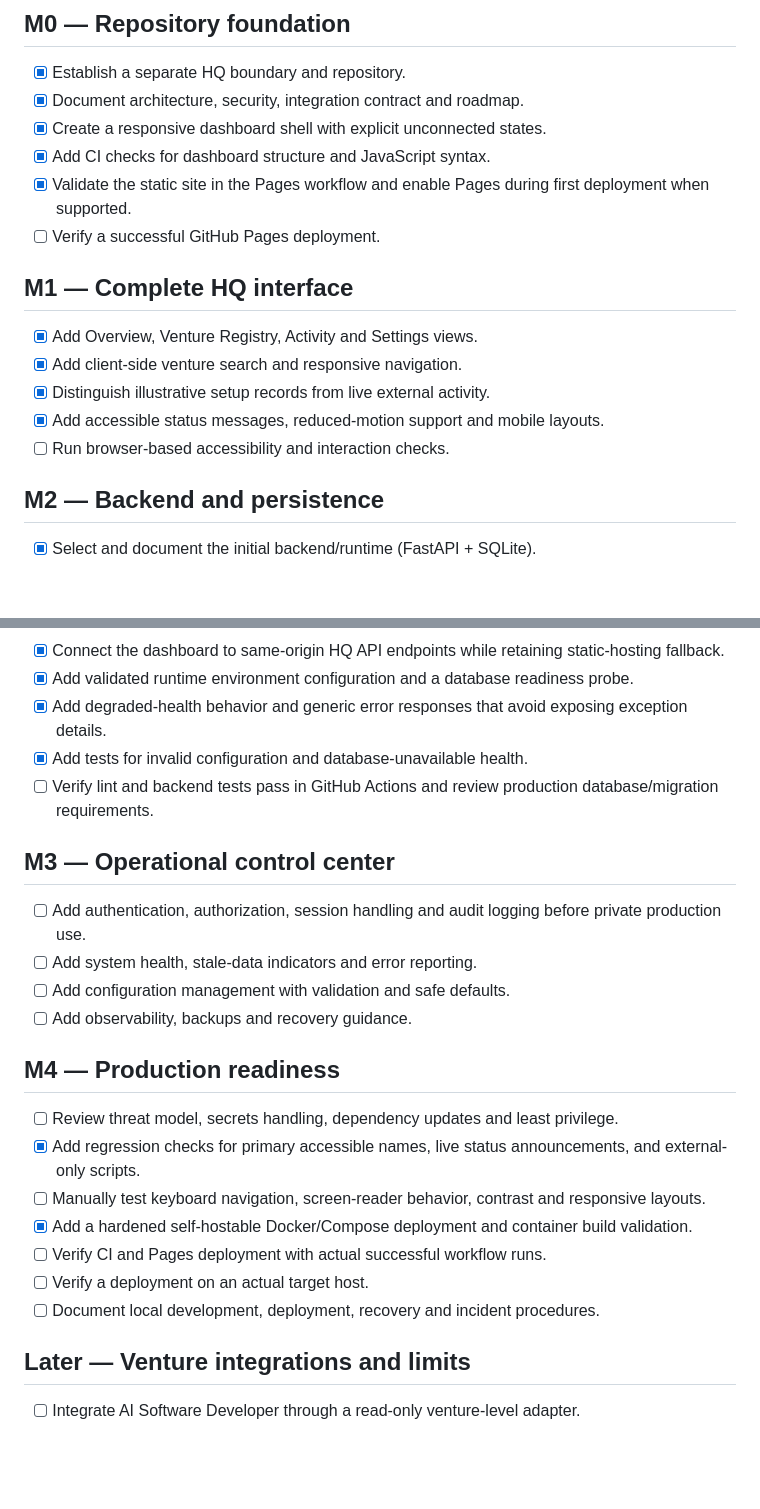
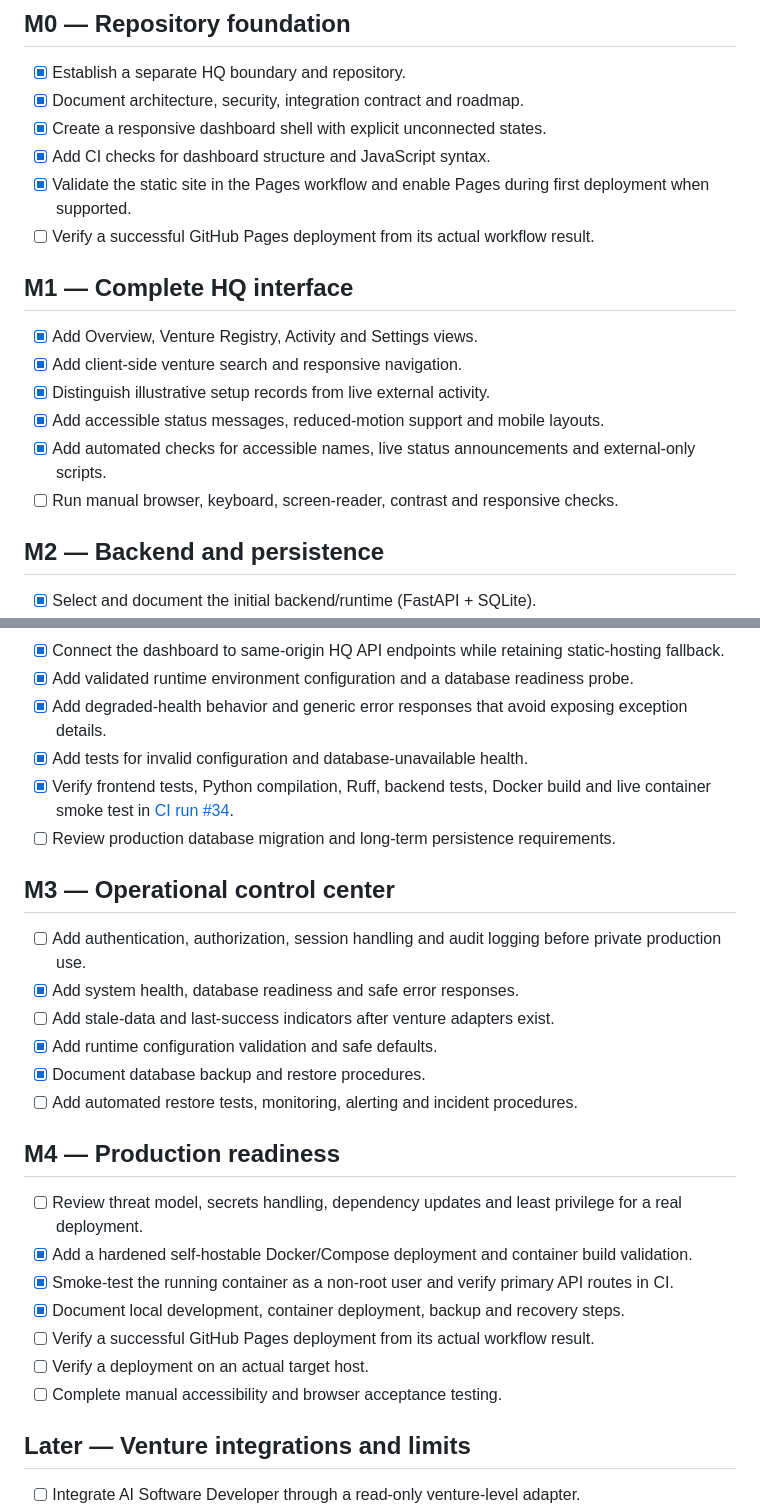
Before and after one commit to thakareatharv49-svg/Nexora-HQ, a Markdown page: docs/ROADMAP.md, 2 parts joined by grey strips. Drawn GitHub-style; blank space fills up the shorter version.

Commit message:
docs: align roadmap with verified CI results

```diff
--- a/docs/ROADMAP.md
+++ b/docs/ROADMAP.md
@@ -8,14 +8,15 @@ Nexora HQ is the parent-company visibility layer. It does not execute venture wo
 - [x] Create a responsive dashboard shell with explicit unconnected states.
 - [x] Add CI checks for dashboard structure and JavaScript syntax.
 - [x] Validate the static site in the Pages workflow and enable Pages during first deployment when supported.
-- [ ] Verify a successful GitHub Pages deployment.
+- [ ] Verify a successful GitHub Pages deployment from its actual workflow result.
 
 ## M1 — Complete HQ interface
 - [x] Add Overview, Venture Registry, Activity and Settings views.
 - [x] Add client-side venture search and responsive navigation.
 - [x] Distinguish illustrative setup records from live external activity.
 - [x] Add accessible status messages, reduced-motion support and mobile layouts.
-- [ ] Run browser-based accessibility and interaction checks.
+- [x] Add automated checks for accessible names, live status announcements and external-only scripts.
+- [ ] Run manual browser, keyboard, screen-reader, contrast and responsive checks.
 
 ## M2 — Backend and persistence
 - [x] Select and document the initial backend/runtime (FastAPI + SQLite).
@@ -27,22 +28,25 @@ Nexora HQ is the parent-company visibility layer. It does not execute venture wo
 - [x] Add validated runtime environment configuration and a database readiness probe.
 - [x] Add degraded-health behavior and generic error responses that avoid exposing exception details.
 - [x] Add tests for invalid configuration and database-unavailable health.
-- [ ] Verify lint and backend tests pass in GitHub Actions and review production database/migration requirements.
+- [x] Verify frontend tests, Python compilation, Ruff, backend tests, Docker build and live container smoke test in [CI run #34](https://github.com/thakareatharv49-svg/Nexora-HQ/actions/runs/38094301034).
+- [ ] Review production database migration and long-term persistence requirements.
 
 ## M3 — Operational control center
 - [ ] Add authentication, authorization, session handling and audit logging before private production use.
-- [ ] Add system health, stale-data indicators and error reporting.
-- [ ] Add configuration management with validation and safe defaults.
-- [ ] Add observability, backups and recovery guidance.
+- [x] Add system health, database readiness and safe error responses.
+- [ ] Add stale-data and last-success indicators after venture adapters exist.
+- [x] Add runtime configuration validation and safe defaults.
+- [x] Document database backup and restore procedures.
+- [ ] Add automated restore tests, monitoring, alerting and incident procedures.
 
 ## M4 — Production readiness
-- [ ] Review threat model, secrets handling, dependency updates and least privilege.
-- [x] Add regression checks for primary accessible names, live status announcements, and external-only scripts.
-- [ ] Manually test keyboard navigation, screen-reader behavior, contrast and responsive layouts.
+- [ ] Review threat model, secrets handling, dependency updates and least privilege for a real deployment.
 - [x] Add a hardened self-hostable Docker/Compose deployment and container build validation.
-- [ ] Verify CI and Pages deployment with actual successful workflow runs.
+- [x] Smoke-test the running container as a non-root user and verify primary API routes in CI.
+- [x] Document local development, container deployment, backup and recovery steps.
+- [ ] Verify a successful GitHub Pages deployment from its actual workflow result.
 - [ ] Verify a deployment on an actual target host.
-- [ ] Document local development, deployment, recovery and incident procedures.
+- [ ] Complete manual accessibility and browser acceptance testing.
 
 ## Later — Venture integrations and limits
 - [ ] Integrate AI Software Developer through a read-only venture-level adapter.
```
